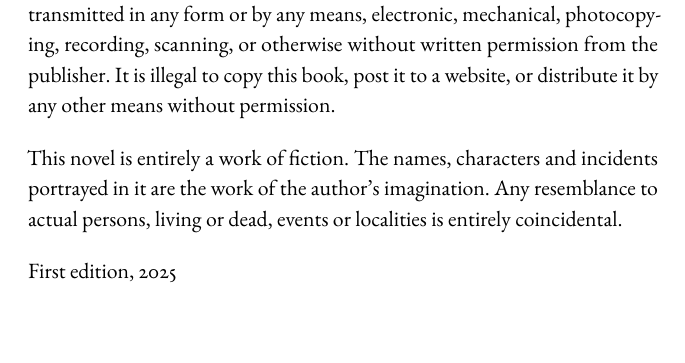
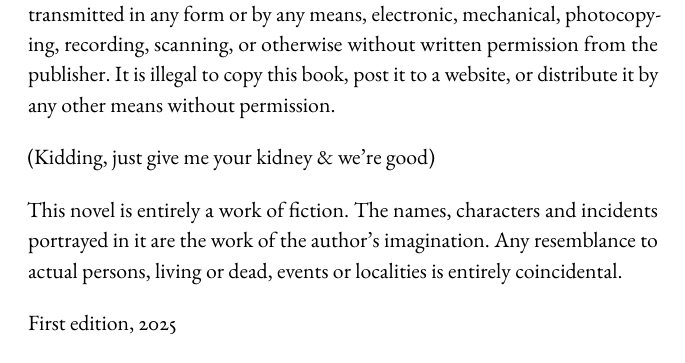
Before and after one commit to thehackersbrain/fiction-book-template, a LaTeX book (main.tex, which reads frontmatter/copyrightpage.tex): part of page 4 of 13, cut so that both start at the same text. Compiled offline with pdfLaTeX.

Commit message:
Added some dummy data

```diff
--- a/frontmatter/copyrightpage.tex
+++ b/frontmatter/copyrightpage.tex
@@ -11,6 +11,8 @@ Copyright \copyright{} \startyear\,-\, \editionyear\, \authorname
 
 All rights reserved. No part of this publication may be reproduced, stored or transmitted in any form or by any means, electronic, mechanical, photocopying, recording, scanning, or otherwise without written permission from the publisher. It is illegal to copy this book, post it to a website, or distribute it by any other means without permission.
 
+(Kidding, just give me your kidney \& we're good)
+
 This novel is entirely a work of fiction. The names, characters and incidents portrayed in it are the work of the author’s imagination. Any resemblance to actual persons, living or dead, events or localities is entirely coincidental.
 
 First edition, \editionyear{}
```
Also changed, not shown: main.pdf.
